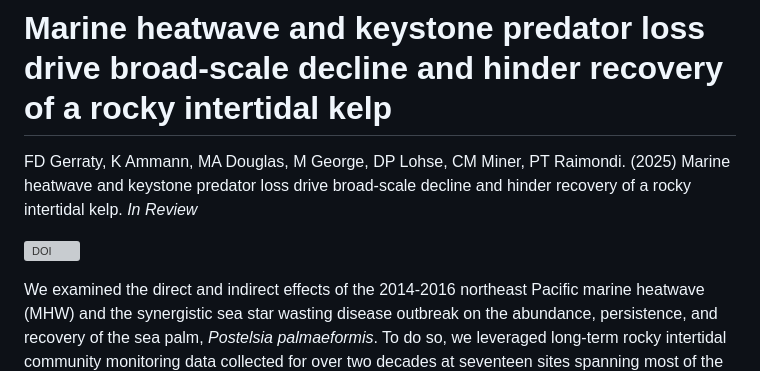
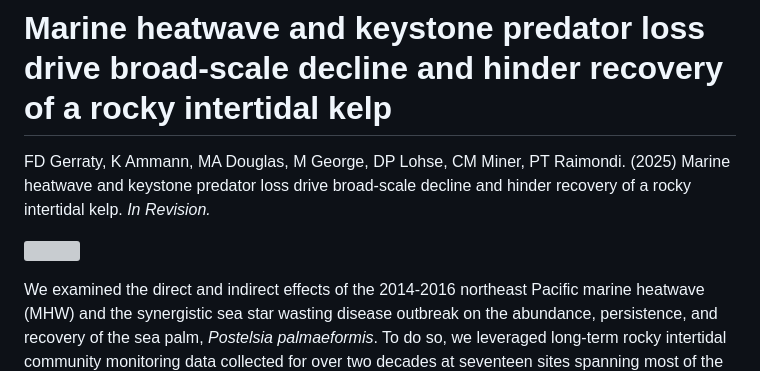
Before and after one commit to fgerraty/Postelsia_Collapse, a Markdown page: README.md, the part around the change. Rendered like a GitHub page; grey boxes are pictures that could not be loaded.

```diff
--- a/README.md
+++ b/README.md
@@ -1,8 +1,8 @@
 # Marine heatwave and keystone predator loss drive broad-scale decline and hinder recovery of a rocky intertidal kelp
 
-FD Gerraty, K Ammann, MA Douglas, M George, DP Lohse, CM Miner, PT Raimondi. (2025) Marine heatwave and keystone predator loss drive broad-scale decline and hinder recovery of a rocky intertidal kelp. *In Review*
+FD Gerraty, K Ammann, MA Douglas, M George, DP Lohse, CM Miner, PT Raimondi. (2025) Marine heatwave and keystone predator loss drive broad-scale decline and hinder recovery of a rocky intertidal kelp. *In Revision.*
 
-[![DOI](https://zenodo.org/badge/DOI/10.5281/zenodo.16241083.svg)](https://doi.org/10.5281/zenodo.16241083)
+[![](https://zenodo.org/badge/DOI/10.5281/zenodo.16241083.svg)](https://doi.org/10.5281/zenodo.16241083)
 
 We examined the direct and indirect effects of the 2014-2016 northeast Pacific marine heatwave (MHW) and the synergistic sea star wasting disease outbreak on the abundance, persistence, and recovery of the sea palm, *Postelsia palmaeformis*. To do so, we leveraged long-term rocky intertidal community monitoring data collected for over two decades at seventeen sites spanning most of the southern portion of the kelp's geographic range. We found that *Postelsia* populations declined during the 2014-2016 MHW, likely due to acute thermal stress. In tandem, we found that the functional loss of ochre stars (*Pisaster ochraceus*) led to mussel bed expansion, indirectly hindering *Postelsia* recoveries. Our results show that these synergistic disturbances acted as a "one-two punch" to drive persistent, broad-scale *Postelsia* declines.
 
```
Also changed, not shown: data/README.md (+19 -3 lines).
